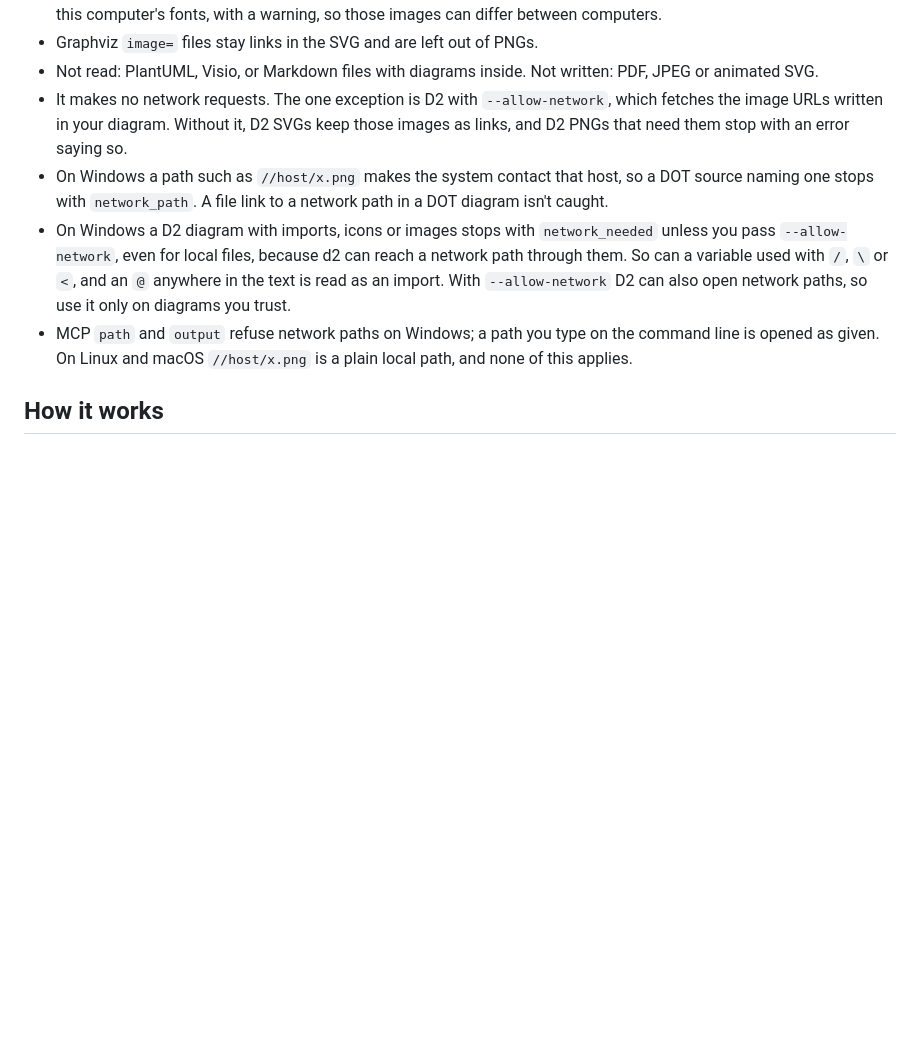
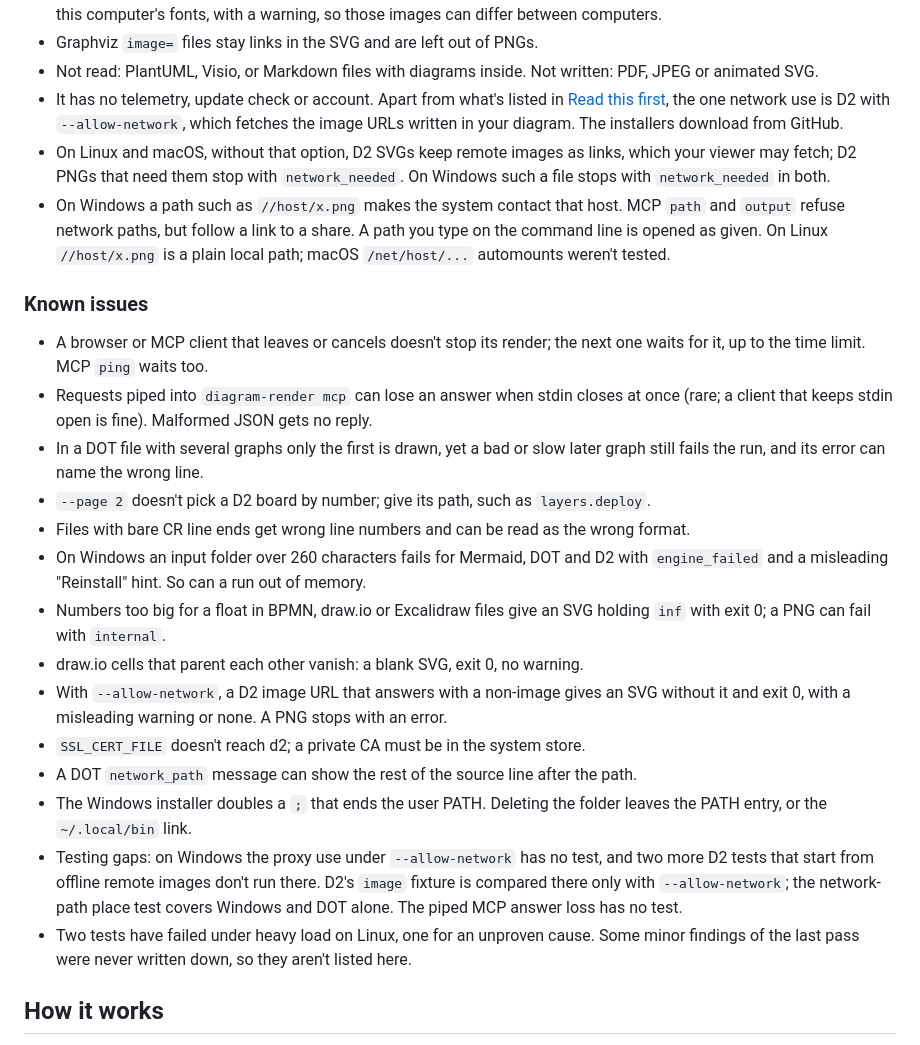
Before and after one commit to nowmyagentcan/diagram-render, a Markdown page: README.md, the part around one of its changes. GitHub-like rendering; blank space fills up the shorter version.

```diff
--- a/README.md
+++ b/README.md
@@ -89,10 +101,26 @@ cat graph.dot | diagram-render - --format dot -o graph.svg --json
 - Text in PNGs uses the bundled fonts. Characters they don't have, such as Chinese, Japanese or Korean, come from this computer's fonts, with a warning, so those images can differ between computers.
 - Graphviz `image=` files stay links in the SVG and are left out of PNGs.
 - Not read: PlantUML, Visio, or Markdown files with diagrams inside. Not written: PDF, JPEG or animated SVG.
-- It makes no network requests. The one exception is D2 with `--allow-network`, which fetches the image URLs written in your diagram. Without it, D2 SVGs keep those images as links, and D2 PNGs that need them stop with an error saying so.
-- On Windows a path such as `//host/x.png` makes the system contact that host, so a DOT source naming one stops with `network_path`. A file link to a network path in a DOT diagram isn't caught.
-- On Windows a D2 diagram with imports, icons or images stops with `network_needed` unless you pass `--allow-network`, even for local files, because d2 can reach a network path through them. So can a variable used with `/`, `\` or `<`, and an `@` anywhere in the text is read as an import. With `--allow-network` D2 can also open network paths, so use it only on diagrams you trust.
-- MCP `path` and `output` refuse network paths on Windows; a path you type on the command line is opened as given. On Linux and macOS `//host/x.png` is a plain local path, and none of this applies.
+- It has no telemetry, update check or account. Apart from what's listed in [Read this first](#read-this-first), the one network use is D2 with `--allow-network`, which fetches the image URLs written in your diagram. The installers download from GitHub.
+- On Linux and macOS, without that option, D2 SVGs keep remote images as links, which your viewer may fetch; D2 PNGs that need them stop with `network_needed`. On Windows such a file stops with `network_needed` in both.
+- On Windows a path such as `//host/x.png` makes the system contact that host. MCP `path` and `output` refuse network paths, but follow a link to a share. A path you type on the command line is opened as given. On Linux `//host/x.png` is a plain local path; macOS `/net/host/...` automounts weren't tested.
+
+### Known issues
+
+- A browser or MCP client that leaves or cancels doesn't stop its render; the next one waits for it, up to the time limit. MCP `ping` waits too.
+- Requests piped into `diagram-render mcp` can lose an answer when stdin closes at once (rare; a client that keeps stdin open is fine). Malformed JSON gets no reply.
+- In a DOT file with several graphs only the first is drawn, yet a bad or slow later graph still fails the run, and its error can name the wrong line.
+- `--page 2` doesn't pick a D2 board by number; give its path, such as `layers.deploy`.
+- Files with bare CR line ends get wrong line numbers and can be read as the wrong format.
+- On Windows an input folder over 260 characters fails for Mermaid, DOT and D2 with `engine_failed` and a misleading "Reinstall" hint. So can a run out of memory.
+- Numbers too big for a float in BPMN, draw.io or Excalidraw files give an SVG holding `inf` with exit 0; a PNG can fail with `internal`.
+- draw.io cells that parent each other vanish: a blank SVG, exit 0, no warning.
+- With `--allow-network`, a D2 image URL that answers with a non-image gives an SVG without it and exit 0, with a misleading warning or none. A PNG stops with an error.
+- `SSL_CERT_FILE` doesn't reach d2; a private CA must be in the system store.
+- A DOT `network_path` message can show the rest of the source line after the path.
+- The Windows installer doubles a `;` that ends the user PATH. Deleting the folder leaves the PATH entry, or the `~/.local/bin` link.
+- Testing gaps: on Windows the proxy use under `--allow-network` has no test, and two more D2 tests that start from offline remote images don't run there. D2's `image` fixture is compared there only with `--allow-network`; the network-path place test covers Windows and DOT alone. The piped MCP answer loss has no test.
+- Two tests have failed under heavy load on Linux, one for an unproven cause. Some minor findings of the last pass were never written down, so they aren't listed here.
 
 ## How it works
 
```
Also changed, not shown: other parts of README.md (+12 -0 lines), .github/screenshot.png (added).
